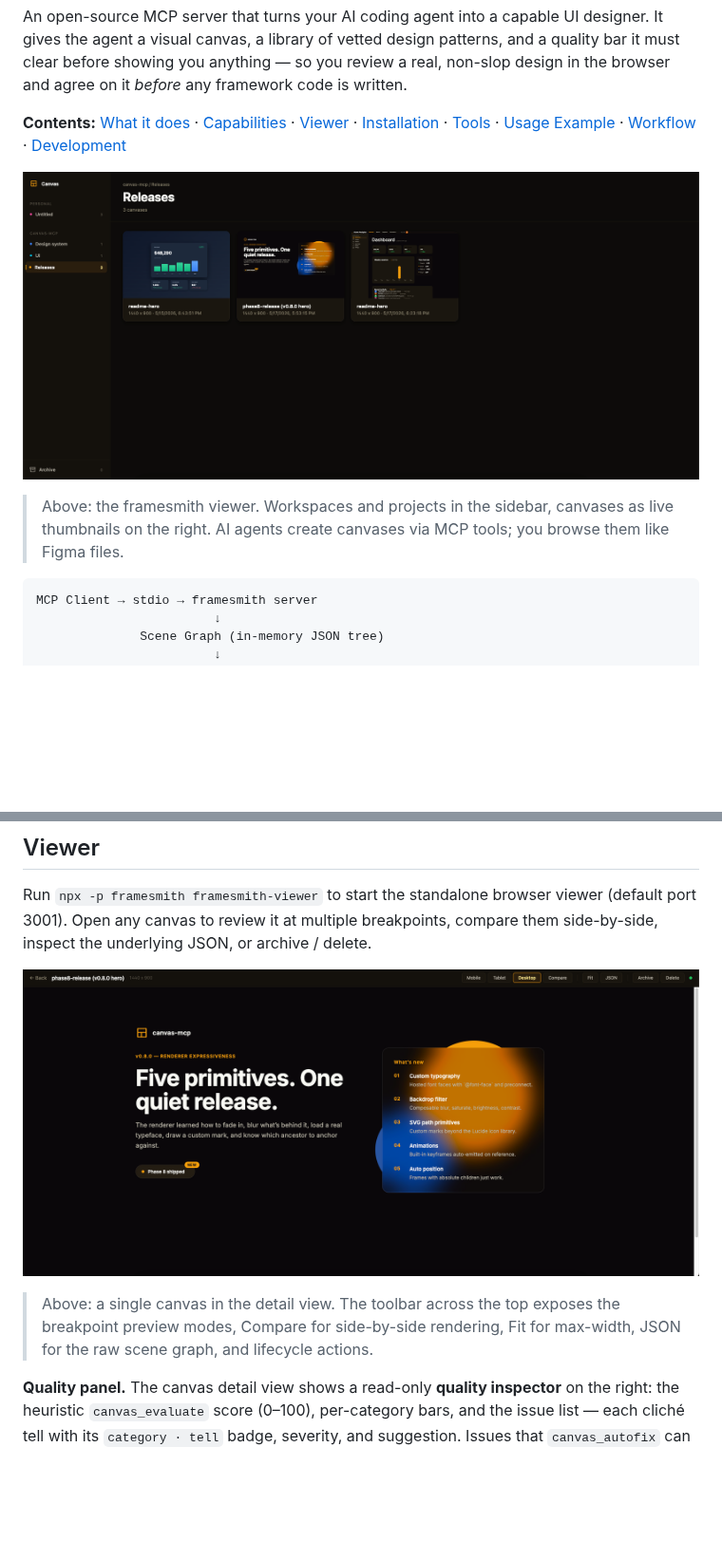
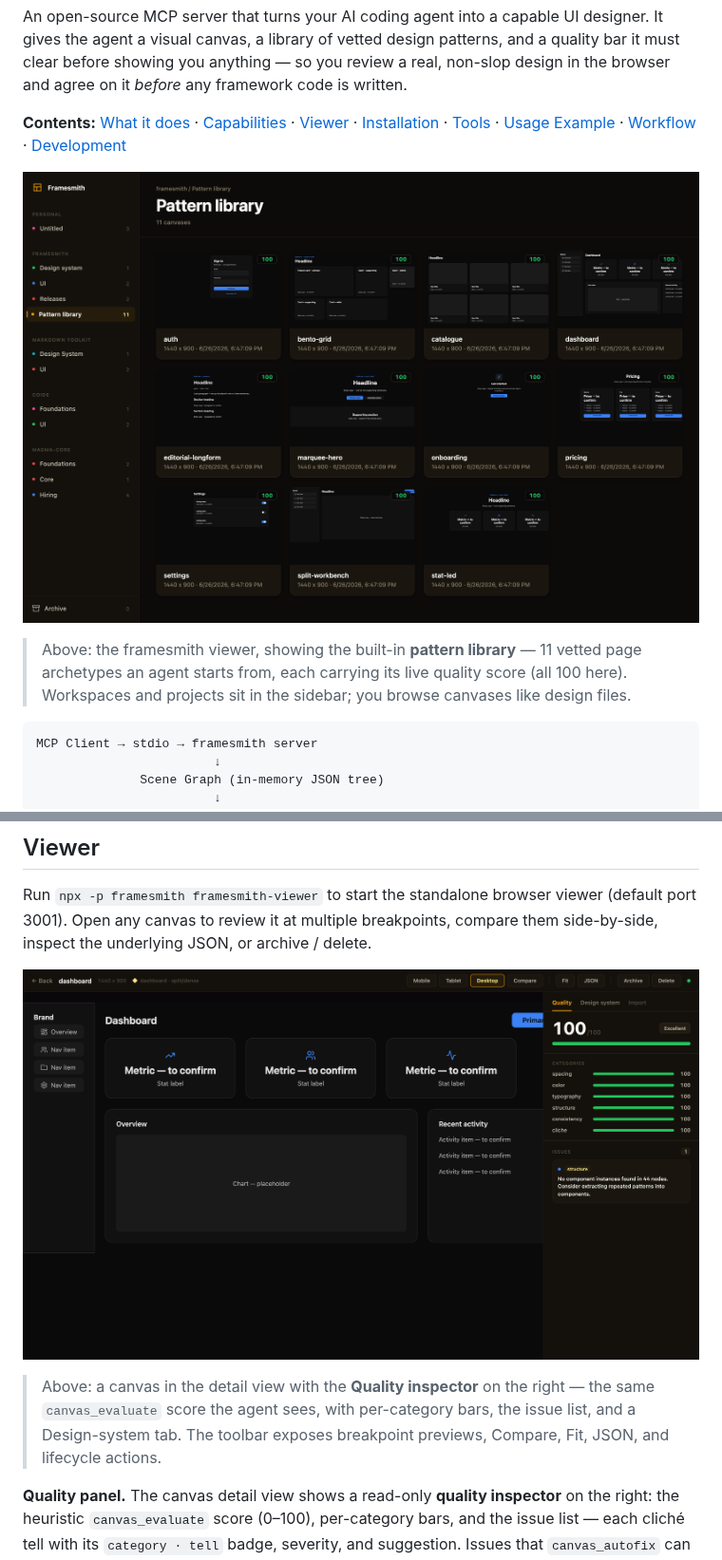
Before and after one commit to vicmaster/framesmith, a Markdown page: README.md, 2 parts joined by grey strips. Shown at 95% size. Drawn GitHub-style; pictures changed too: docs/framesmith-canvas.png, docs/framesmith-dashboard.png; blank space fills up the shorter version.

Commit message:
README: refresh screenshots to show the pattern library + Quality inspector
Regenerated both hero images from the 1.7.0 build:
- framesmith-dashboard.png → the Pattern library gallery, 11 vetted patterns each
  with a green 100 score badge (was an older workspace/thumbnails shot).
- framesmith-canvas.png → the dashboard pattern in detail view with the Quality
  inspector open (100/100, all category bars green, one advisory) — was a
  glassmorphic phase8-release layout.
Alt-text + captions updated to match; they now sell what 1.7.0 does.

````diff
--- a/README.md
+++ b/README.md
@@ -6,9 +6,9 @@ An open-source MCP server that turns your AI coding agent into a capable UI desi
 
 **Contents:** [What it does](#what-framesmith-does) · [Capabilities](#capabilities-at-a-glance) · [Viewer](#viewer) · [Installation](#installation) · [Tools](#tools) · [Usage Example](#usage-example) · [Workflow](#workflow) · [Development](#development)
 
-![framesmith viewer — workspace sidebar on the left, gallery of canvas thumbnails on the right. Personal and framesmith workspaces; framesmith organised into Design system, UI, and Releases projects.](https://raw.githubusercontent.com/vicmaster/framesmith/master/docs/framesmith-dashboard.png)
+![framesmith viewer — workspace sidebar on the left, and the Pattern library project on the right showing 11 vetted page patterns (auth, bento-grid, catalogue, dashboard, editorial-longform, marquee-hero, onboarding, pricing, settings, split-workbench, stat-led) as live thumbnails, each with a green 100 quality-score badge.](https://raw.githubusercontent.com/vicmaster/framesmith/master/docs/framesmith-dashboard.png)
 
-> Above: the framesmith viewer. Workspaces and projects in the sidebar, canvases as live thumbnails on the right. AI agents create canvases via MCP tools; you browse them like Figma files.
+> Above: the framesmith viewer, showing the built-in **pattern library** — 11 vetted page archetypes an agent starts from, each carrying its live quality score (all 100 here). Workspaces and projects sit in the sidebar; you browse canvases like design files.
 
 ```
 MCP Client → stdio → framesmith server
@@ -46,9 +46,9 @@ Left to itself, an AI agent tends to produce UI that *looks* AI-generated — ge
 
 Run `npx -p framesmith framesmith-viewer` to start the standalone browser viewer (default port 3001). Open any canvas to review it at multiple breakpoints, compare them side-by-side, inspect the underlying JSON, or archive / delete.
 
-![framesmith canvas detail view — the phase8-release canvas open with Mobile / Tablet / Desktop / Compare / Fit / JSON / Archive / Delete buttons in the top toolbar, rendered canvas content below showing a glassmorphic release-notes layout](https://raw.githubusercontent.com/vicmaster/framesmith/master/docs/framesmith-canvas.png)
+![framesmith canvas detail view — the dashboard pattern rendered (icon nav sidebar, three stat cards with icons, a chart panel beside a recent-activity panel) with the read-only Quality inspector open on the right: a 100/100 "Excellent" score, per-category bars all at 100 (spacing, color, typography, structure, consistency, cliche), and one advisory issue.](https://raw.githubusercontent.com/vicmaster/framesmith/master/docs/framesmith-canvas.png)
 
-> Above: a single canvas in the detail view. The toolbar across the top exposes the breakpoint preview modes, Compare for side-by-side rendering, Fit for max-width, JSON for the raw scene graph, and lifecycle actions.
+> Above: a canvas in the detail view with the **Quality inspector** on the right — the same `canvas_evaluate` score the agent sees, with per-category bars, the issue list, and a Design-system tab. The toolbar exposes breakpoint previews, Compare, Fit, JSON, and lifecycle actions.
 
 **Quality panel.** The canvas detail view shows a read-only **quality inspector** on the right: the heuristic `canvas_evaluate` score (0–100), per-category bars, and the issue list — each cliché tell with its `category · tell` badge, severity, and suggestion. Issues that `canvas_autofix` can resolve carry an **auto-fixable** tag, and clicking any issue **highlights its node** in the live preview. Every gallery card also shows a color-coded score badge so weak canvases stand out at a glance. The score matches what your agent sees over MCP (same fast-mode evaluation, genre-relaxed by the canvas's preset) — it's computed for display only and never written back.
 
````
